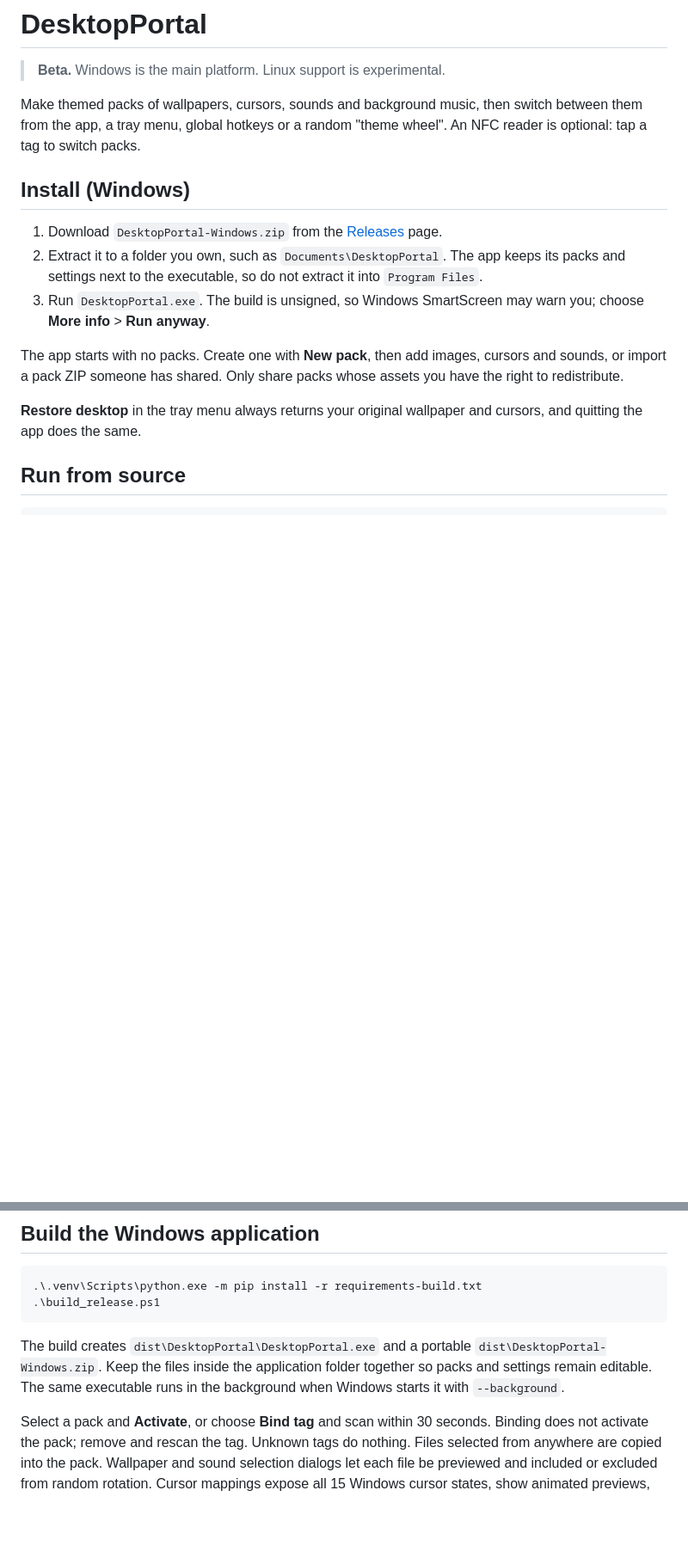
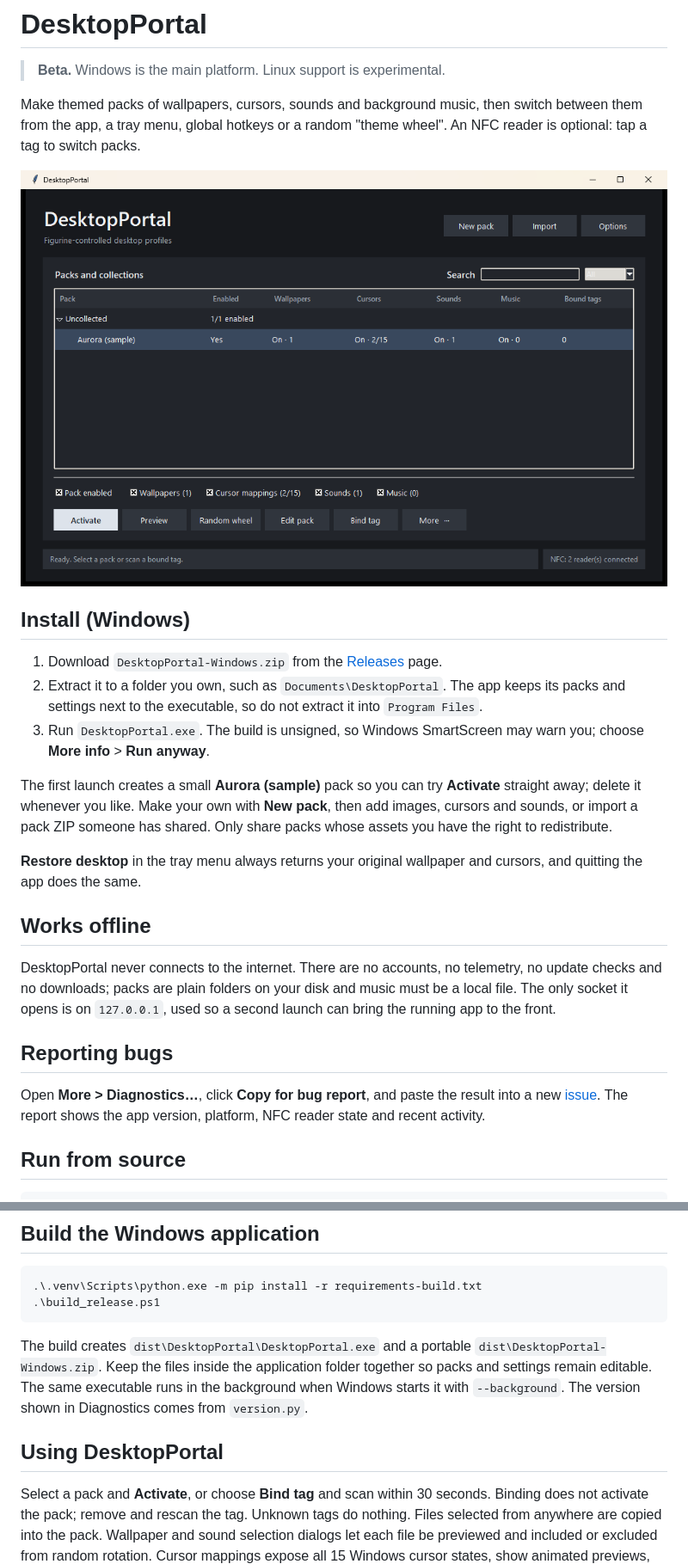
Before and after one commit to ruslanD05/DesktopPortal, a Markdown page: README.md, 2 parts joined by grey strips. Shown at 86% size. Drawn GitHub-style; pictures changed too: docs/screenshot.png (added); blank space fills up the shorter version.

```diff
--- a/README.md
+++ b/README.md
@@ -5,6 +5,8 @@
 Make themed packs of wallpapers, cursors, sounds and background music, then
 switch between them from the app, a tray menu, global hotkeys or a random
 "theme wheel". An NFC reader is optional: tap a tag to switch packs.
+
+![DesktopPortal main window](docs/screenshot.png)
 
 ## Install (Windows)
 
@@ -16,12 +18,27 @@ switch between them from the app, a tray menu, global hotkeys or a random
 3. Run `DesktopPortal.exe`. The build is unsigned, so Windows SmartScreen may
    warn you; choose **More info** > **Run anyway**.
 
-The app starts with no packs. Create one with **New pack**, then add images,
-cursors and sounds, or import a pack ZIP someone has shared. Only share packs
-whose assets you have the right to redistribute.
+The first launch creates a small **Aurora (sample)** pack so you can try
+**Activate** straight away; delete it whenever you like. Make your own with
+**New pack**, then add images, cursors and sounds, or import a pack ZIP someone
+has shared. Only share packs whose assets you have the right to redistribute.
 
 **Restore desktop** in the tray menu always returns your original wallpaper and
 cursors, and quitting the app does the same.
+
+## Works offline
+
+DesktopPortal never connects to the internet. There are no accounts, no
+telemetry, no update checks and no downloads; packs are plain folders on your
+disk and music must be a local file. The only socket it opens is on
+`127.0.0.1`, used so a second launch can bring the running app to the front.
+
+## Reporting bugs
+
+Open **More > Diagnostics…**, click **Copy for bug report**, and paste the
+result into a new
+[issue](https://github.com/ruslanD05/DesktopPortal/issues/new/choose). The
+report shows the app version, platform, NFC reader state and recent activity.
 
 ## Run from source
 
@@ -47,7 +64,10 @@ your setup to another PC, export packs there and import them, and re-enable
 The build creates `dist\DesktopPortal\DesktopPortal.exe` and a portable
 `dist\DesktopPortal-Windows.zip`. Keep the files inside the application folder
 together so packs and settings remain editable. The same executable runs in
-the background when Windows starts it with `--background`.
+the background when Windows starts it with `--background`. The version shown
+in Diagnostics comes from `version.py`.
+
+## Using DesktopPortal
 
 Select a pack and **Activate**, or choose **Bind tag** and scan within 30 seconds. Binding does not activate the pack; remove and rescan the tag. Unknown tags do nothing. Files selected from anywhere are copied into the pack. Wallpaper and sound selection dialogs let each file be previewed and included or excluded from random rotation. Cursor mappings expose all 15 Windows cursor states, show animated previews, mirror individual cursors horizontally or vertically, and can auto-detect a folder.
 
```
Also changed, not shown: other parts of README.md (+1 -1 lines), .github/ISSUE_TEMPLATE/bug_report.md (added, +22 -0 lines), 7 other files.
